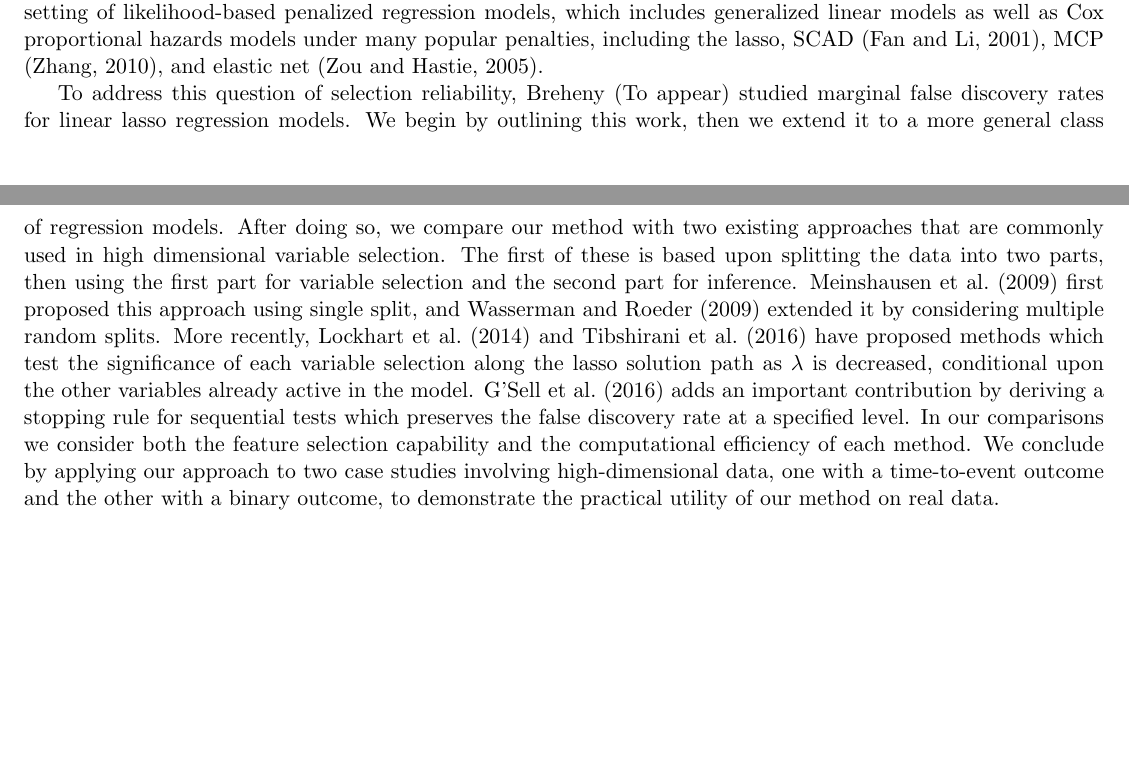
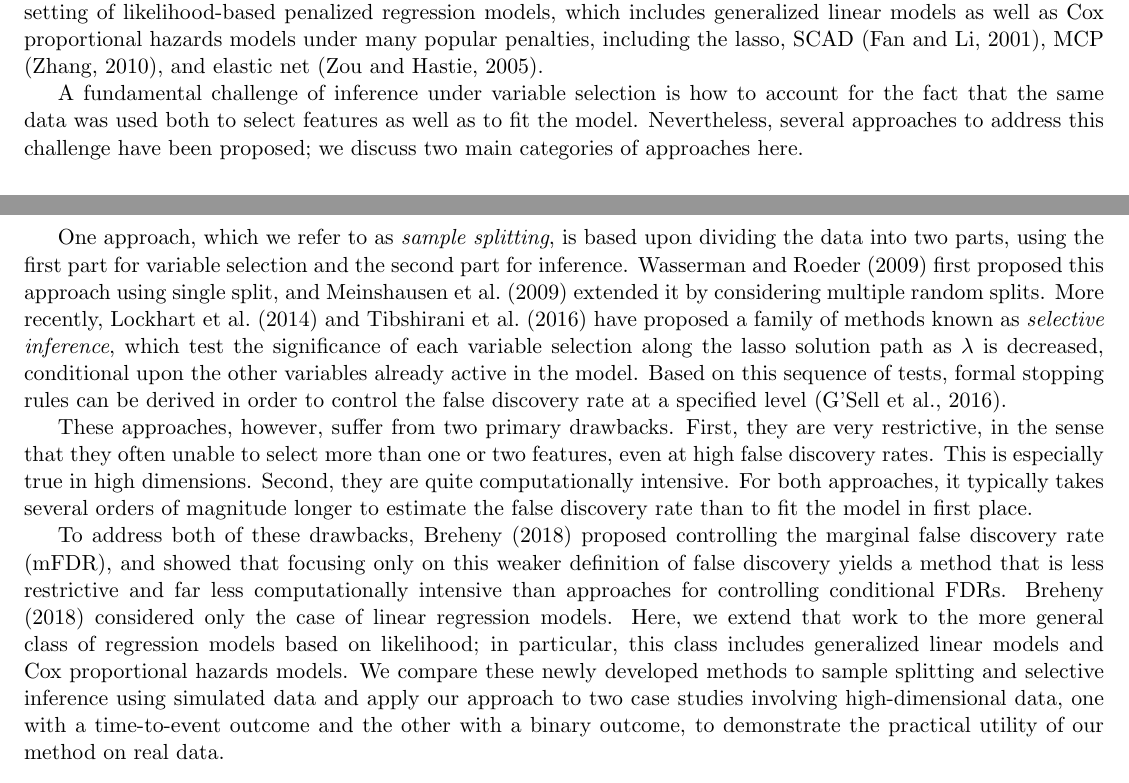
Before and after one commit to pbreheny/mfdr-likelihood-paper, a LaTeX document (mfdr-lik.tex, which reads main.tex, mfdr_references.bib): two parts of pages 1 and 2 of 15, joined at a grey line, cut so that both start at the same text, the shorter picture padded with empty space. Compiled offline with pdfLaTeX; a missing bibliography style is replaced by a similar one.

Commit message:
Edits to introduction

```diff
--- a/main.tex
+++ b/main.tex
@@ -4,16 +4,13 @@ High-dimensional data poses a challenge to traditional likelihood-based modeling
 
 The most popular of these penalized methods is the least absolute shrinkage and selection operator (lasso) introduced by \citet{tibshirani_1996}. The lasso imposes a penalty on the L1 norm of the estimated regression coefficients that is governed by a single parameter, $\lambda$, such that larger values of $\lambda$ result in more sparse models. In this paper we focus on the variables that are selected by a penalized regression model and we examine how confident we should be that these selections have not arisen merely by chance. We investigate this question under the general setting of likelihood-based penalized regression models, which includes generalized linear models as well as Cox proportional hazards models under many popular penalties, including the lasso, SCAD \citep{SCAD}, MCP \citep{MCP}, and elastic net \citep{Elastic_Net}.
 
-To address this question of selection reliability, \citet{BrehenyMFDR} studied marginal false discovery rates for linear lasso regression models. We begin by outlining this work, then we extend it to a more general class of regression models.  After doing so, we compare our method with two existing approaches that are commonly used in high dimensional variable selection.  The first of these is based upon splitting the data into two parts, then using the first part for variable selection and the second part for inference. \citet{Meinshausen2009} first proposed this approach using single split, and \citet{Sample_Splitting} extended it by considering multiple random splits.  More recently, \citet{CovTest} and \citet{Selective_Inference} have proposed methods which test the significance of each variable selection along the lasso solution path as $\lambda$ is decreased, conditional upon the other variables already active in the model. \citet{GSell2016} adds an important contribution by deriving a stopping rule for sequential tests which preserves the false discovery rate at a specified level. In our comparisons we consider both the feature selection capability and the computational efficiency of each method.  We conclude by applying our approach to two case studies involving high-dimensional data, one with a time-to-event outcome and the other with a binary outcome, to demonstrate the practical utility of our method on real data.
+A fundamental challenge of inference under variable selection is how to account for the fact that the same data was used both to select features as well as to fit the model.  Nevertheless, several approaches to address this challenge have been proposed; we discuss two main categories of approaches here.
 
-%% Maybe a little long, I also didn't know how specific to get about speed
+One approach, which we refer to as {\em sample splitting}, is based upon dividing the data into two parts, using the first part for variable selection and the second part for inference. \citet{Sample_Splitting} first proposed this approach using single split, and \citet{Meinshausen2009} extended it by considering multiple random splits.  More recently, \citet{CovTest} and \citet{Selective_Inference} have proposed a family of methods known as {\em selective inference}, which test the significance of each variable selection along the lasso solution path as $\lambda$ is decreased, conditional upon the other variables already active in the model. Based on this sequence of tests, formal stopping rules can be derived in order to control the false discovery rate at a specified level \citep{GSell2016}.
 
+These approaches, however, suffer from two primary drawbacks.  First, they are very restrictive, in the sense that they often unable to select more than one or two features, even at high false discovery rates.  This is especially true in high dimensions.  Second, they are quite computationally intensive.  For both approaches, it typically takes several orders of magnitude longer to estimate the false discovery rate than to fit the model in first place.
 
-%After doing so, we will compare our estimator's performance with other approaches that are commonly used in high dimensional variable selection.  We conclude by applying our approach to two case studies involving high-dimensional data, one with a time-to-event outcome and the other with a binary outcome, to demonstrate the estimator's practical utility.
-
-%\note{SOMETHING ABOUT SPEED?}
-
-%\note{ACTUALLY, MAYBE WE SHOULD ADD A PARAGRAPH DESCRIBING SAMPLE SPLITTING AND SELECTIVE INFERENCE.  THAT WOULD MAKE SENSE HERE AS PART OF THE LITERATURE REVIEW.  THIS COULD BE PRETTY SIMILAR TO WHAT APPEARS IN THE LINEAR REGRESSION MFDR PAPER.}
+To address both of these drawbacks, \citet{BrehenyMFDR} proposed controlling the marginal false discovery rate (mFDR), and showed that focusing only on this weaker definition of false discovery yields a method that is less restrictive and far less computationally intensive than approaches for controlling conditional FDRs.  \citet{BrehenyMFDR} considered only the case of linear regression models.  Here, we extend that work to the more general class of regression models based on likelihood; in particular, this class includes generalized linear models and Cox proportional hazards models.  We compare these newly developed methods to sample splitting and selective inference using simulated data and apply our approach to two case studies involving high-dimensional data, one with a time-to-event outcome and the other with a binary outcome, to demonstrate the practical utility of our method on real data.
 
 \section{Marginal false discovery rates}
 
--- a/mfdr_references.bib
+++ b/mfdr_references.bib
@@ -29,8 +29,9 @@
 @Article{BrehenyMFDR,
   Title                    = {Marginal false discovery rates for penalized regression models},
   Author                   = {Patrick Breheny},
-  Journal                  = {Biostatistics},
-  Year                     = {To appear},
+  Journal                  = {Biostatistics,},
+  Year                     = {2018},
+  pages                    = {to appear},
 }
 
 @Article{Simon2011,
```
Also changed, not shown: 1 other file.
